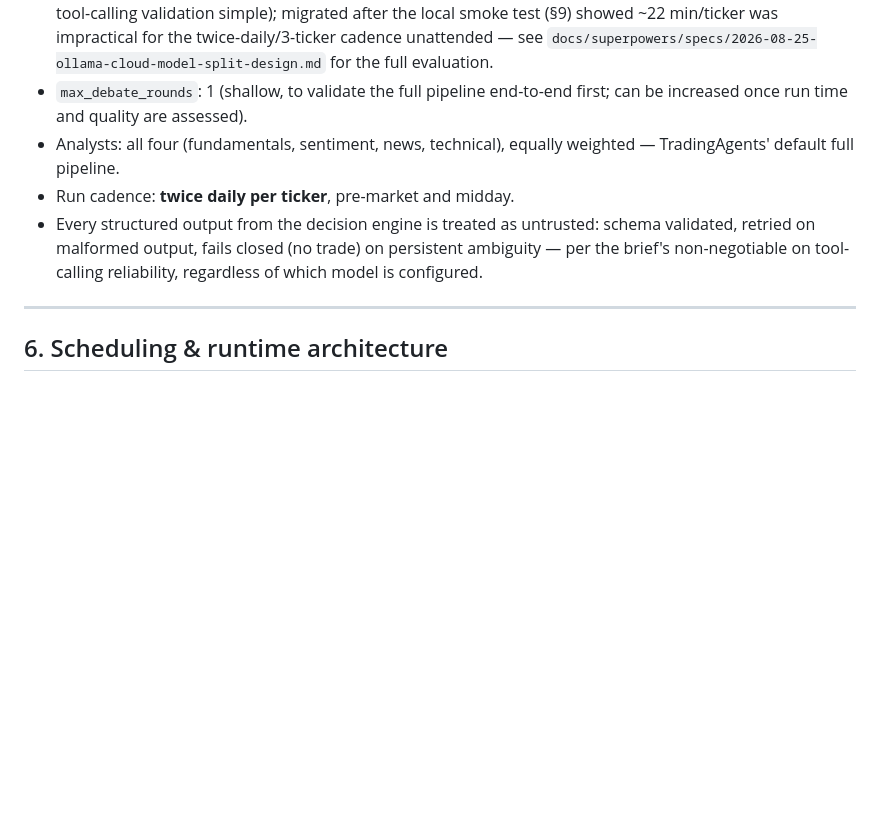
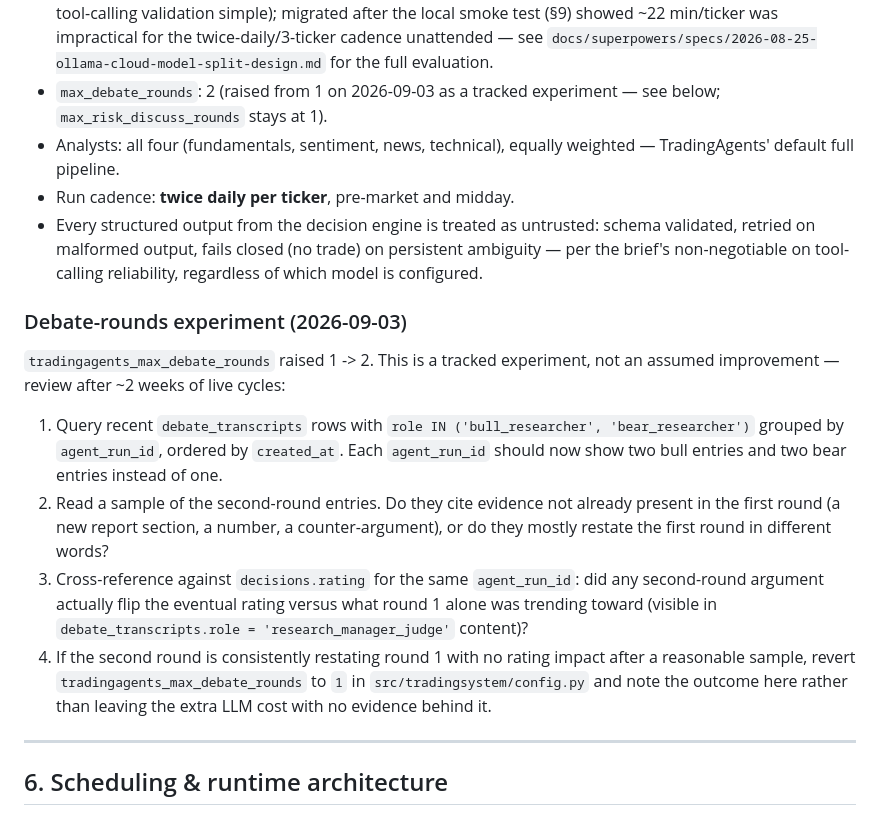
Before and after one commit to harrycarr205/Bot-Trading, a Markdown page: ARCHITECTURE.md, the part around the change. Drawn GitHub-style; blank space fills up the shorter version.

Commit message:
docs: add review checklist for the debate-rounds experiment
Updates the stale max_debate_rounds: 1 note in §5 to reflect the new
default of 2, and adds a dated checklist for reviewing whether the
second bull/bear round is earning its LLM cost after ~2 weeks of live
cycles (transcript diversity, rating-flip evidence, revert criteria).

Part of docs/superpowers/plans/2026-09-03-debate-rounds-experiment.md
(Alpha Backlog idea #07).

Co-Authored-By: Claude Sonnet 5 <noreply@anthropic.com>

```diff
--- a/ARCHITECTURE.md
+++ b/ARCHITECTURE.md
@@ -153,8 +153,8 @@ cycle time as held positions and `DISCOVERY_SLOTS_PER_CYCLE` grow.
   the twice-daily/3-ticker cadence unattended — see
   `docs/superpowers/specs/2026-08-25-ollama-cloud-model-split-design.md`
   for the full evaluation.
-- `max_debate_rounds`: 1 (shallow, to validate the full pipeline end-to-end
-  first; can be increased once run time and quality are assessed).
+- `max_debate_rounds`: 2 (raised from 1 on 2026-09-03 as a tracked
+  experiment — see below; `max_risk_discuss_rounds` stays at 1).
 - Analysts: all four (fundamentals, sentiment, news, technical), equally
   weighted — TradingAgents' default full pipeline.
 - Run cadence: **twice daily per ticker**, pre-market and midday.
@@ -162,6 +162,28 @@ cycle time as held positions and `DISCOVERY_SLOTS_PER_CYCLE` grow.
   schema validated, retried on malformed output, fails closed (no trade) on
   persistent ambiguity — per the brief's non-negotiable on tool-calling
   reliability, regardless of which model is configured.
+
+### Debate-rounds experiment (2026-09-03)
+
+`tradingagents_max_debate_rounds` raised 1 -> 2. This is a tracked
+experiment, not an assumed improvement — review after ~2 weeks of live
+cycles:
+
+1. Query recent `debate_transcripts` rows with `role IN ('bull_researcher', 'bear_researcher')`
+   grouped by `agent_run_id`, ordered by `created_at`. Each `agent_run_id`
+   should now show two bull entries and two bear entries instead of one.
+2. Read a sample of the second-round entries. Do they cite evidence not
+   already present in the first round (a new report section, a number, a
+   counter-argument), or do they mostly restate the first round in
+   different words?
+3. Cross-reference against `decisions.rating` for the same `agent_run_id`:
+   did any second-round argument actually flip the eventual rating versus
+   what round 1 alone was trending toward (visible in
+   `debate_transcripts.role = 'research_manager_judge'` content)?
+4. If the second round is consistently restating round 1 with no rating
+   impact after a reasonable sample, revert `tradingagents_max_debate_rounds`
+   to `1` in `src/tradingsystem/config.py` and note the outcome here rather
+   than leaving the extra LLM cost with no evidence behind it.
 
 ---
 
```
